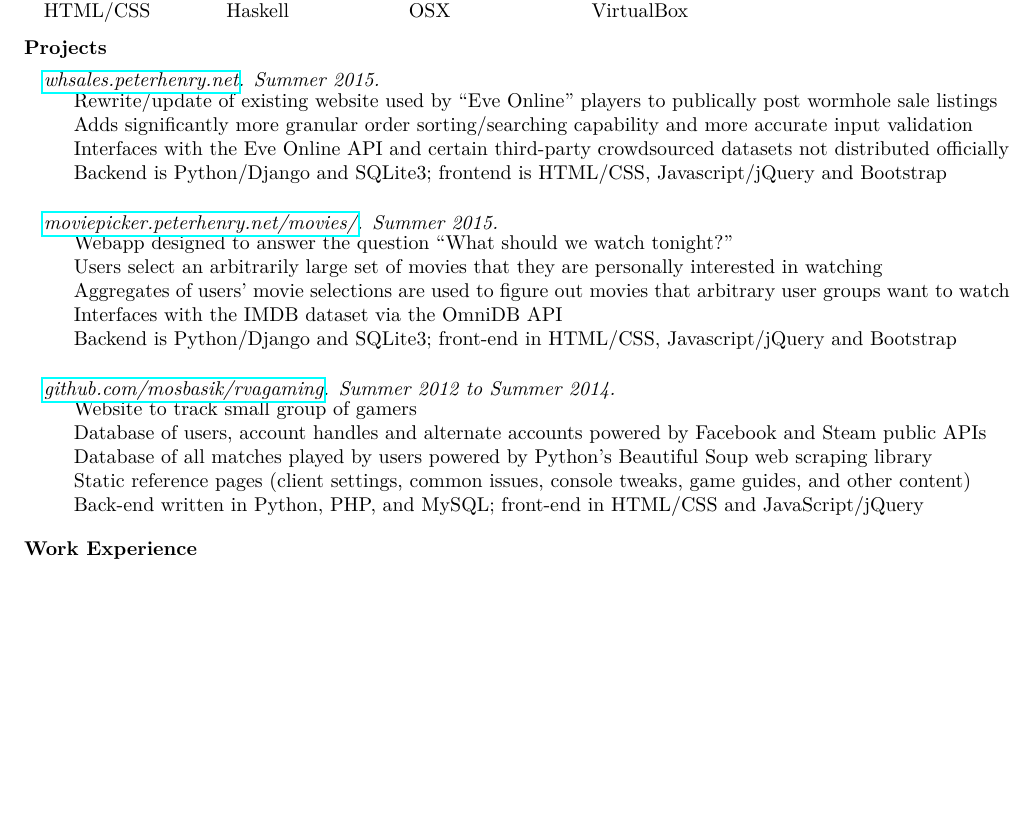
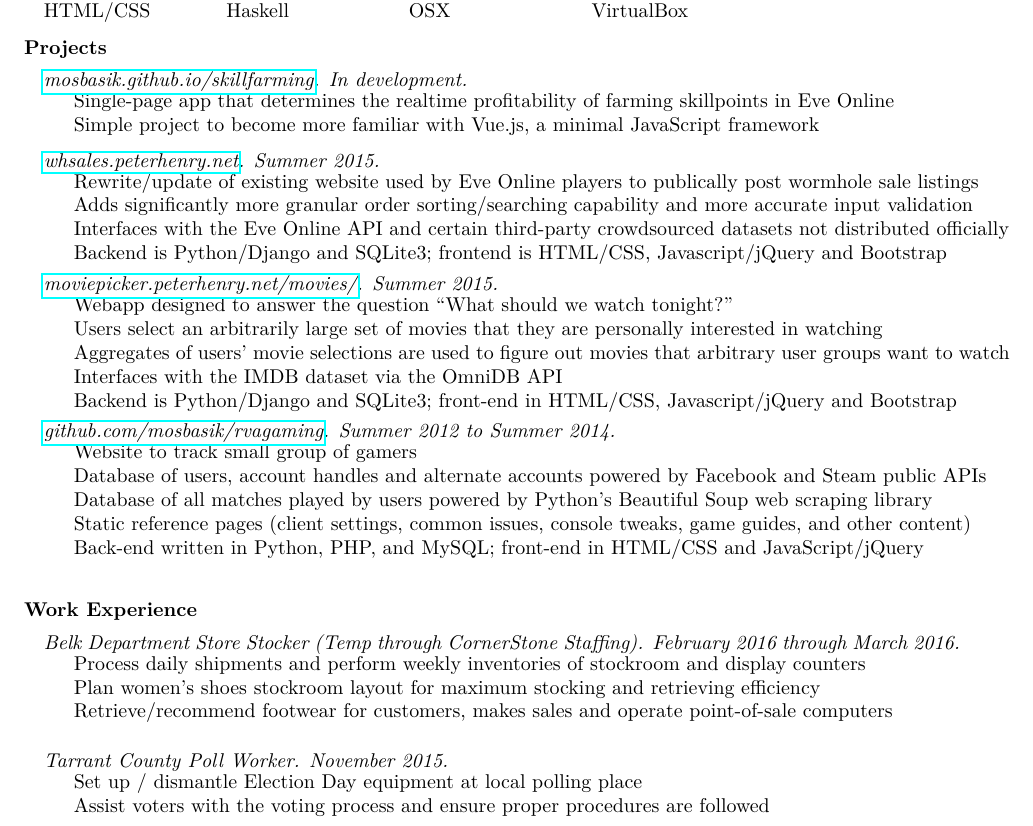
Before and after one commit to mosbasik/resume, a LaTeX CV (resume.tex): part of page 1 of 2, cut so that both start at the same text, the shorter picture padded with empty space. Compiled offline with pdfLaTeX.

Commit message:
add belk/polling work, add skillplanner, small fixes

```diff
--- a/resume.tex
+++ b/resume.tex
@@ -182,10 +182,20 @@
 
 \section{Projects}
 \begin{projectenv}
+    \pjtitle{\href{http://mosbasik.github.io/skillfarming}{mosbasik.github.io/skillfarming}}
+    \pjtime{In development}
+    \pjbody{
+        Single-page app that determines the realtime profitability of farming skillpoints in Eve Online\\
+        %
+        Simple project to become more familiar with Vue.js, a minimal JavaScript framework
+    }%
+\end{projectenv}%
+
+\begin{projectenv}
     \pjtitle{\href{http://whsales.peterhenry.net}{whsales.peterhenry.net}}
     \pjtime{Summer 2015}
     \pjbody{
-        Rewrite/update of existing website used by “Eve Online” players to
+        Rewrite/update of existing website used by Eve Online players to
         publically post wormhole sale listings\\
         %
         Adds significantly more granular order sorting/searching capability and
@@ -195,7 +205,7 @@
         crowdsourced datasets not distributed officially\\
         %
         Backend is Python/Django and SQLite3; frontend is HTML/CSS,
-        Javascript/jQuery and Bootstrap\\
+        Javascript/jQuery and Bootstrap
     }%
 \end{projectenv}%
 
@@ -235,11 +245,35 @@
         game guides, and other content)\\
         %
         Back-end written in Python, PHP, and MySQL; front-end in HTML/CSS and
-        JavaScript/jQuery
+        JavaScript/jQuery\\
     }%
 \end{projectenv}%
 
 \section{Work Experience}
+\begin{projectenv}%
+    \pjtitle{Belk Department Store Stocker (Temp through CornerStone Staffing)}
+    \pjtime{February 2016 through March 2016}
+    \pjbody{
+        Process daily shipments and perform weekly inventories of stockroom and display counters\\
+        %
+        Plan women's shoes stockroom layout for maximum stocking and retrieving efficiency\\
+        %
+        Retrieve/recommend footwear for customers, makes sales and operate point-of-sale computers\\
+    }
+\end{projectenv}%
+
+\begin{projectenv}%
+    \pjtitle{Tarrant County Poll Worker}
+    \pjtime{November 2015}
+    \pjbody{
+        Set up / dismantle Election Day equipment at local polling place\\
+        %
+        Assist voters with the voting process and ensure proper procedures are followed\\
+    }
+\end{projectenv}%
+
+\newpage
+
 \begin{projectenv}%
     \pjtitle{Ricketts Information Management Systems \& Services Representative}
     \pjtime{Summer 2013 to Summer 2015}
@@ -269,15 +303,11 @@
     \pjtitle{IT Intern for The Seed Company}
     \pjtime{Summer 2012}
     \pjbody{
-        Migrate local/overseas email accounts and data to MS Exchange server\\
+        Migrate local/overseas email accounts and data to new MS Exchange server\\
         %
-        Generate and maintained rosters for work prioritization\\
+        Contact employees to schedule/maintain migration priority rosters\\
         %
-        Contact employees to schedule migration dates\\
-        %
-        Document problems/unusual cases and wrote fix tutorials for company wiki\\
-        %
-        Specialize in Mac/Unix migrations\\
+        Document problems/unusual cases and write tutorials for company wiki (Mac/Unix migrations, etc)\\
         %
         Securely wipe and reconfigure used machines for resale\\
     }
```
Also changed, not shown: resume.pdf, resume.tex (12 more changed lines).
